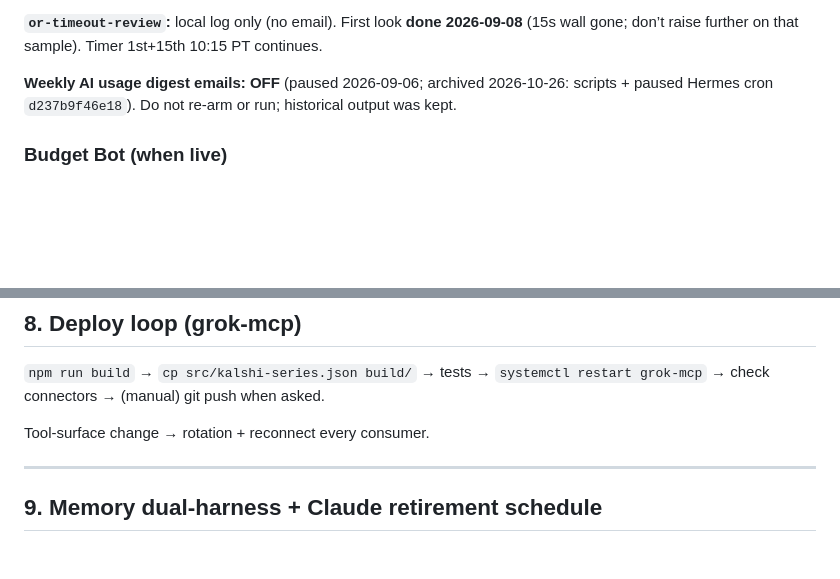
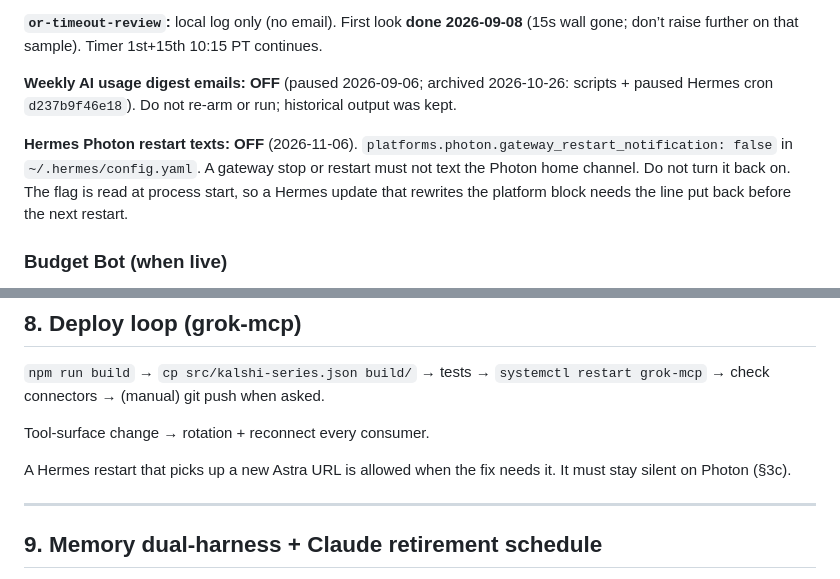
Before and after one commit to zazesty/astra-config, a Markdown page: docs/OPERATOR.md, 2 parts joined by grey strips. Drawn GitHub-style; blank space fills up the shorter version.

Commit message:
auto: config snapshot 2026-11-06T11:00:29Z

```diff
--- a/docs/OPERATOR.md
+++ b/docs/OPERATOR.md
@@ -97,6 +97,8 @@ Standing prefs — **do not wait to be re-prompted**. He does **not** need to sa
 
 **Weekly AI usage digest emails: OFF** (paused 2026-09-06; archived 2026-10-26: scripts + paused Hermes cron `d237b9f46e18`). Do not re-arm or run; historical output was kept.
 
+**Hermes Photon restart texts: OFF** (2026-11-06). `platforms.photon.gateway_restart_notification: false` in `~/.hermes/config.yaml`. A gateway stop or restart must not text the Photon home channel. Do not turn it back on. The flag is read at process start, so a Hermes update that rewrites the platform block needs the line put back before the next restart.
+
 ### Budget Bot (when live)
 
 - **Channel:** **Pushover** (`notify-pushover.sh` + `PUSHOVER_*`) for the interrupt tiers below only. **Live** when `notify_enabled: true`.
@@ -186,6 +188,8 @@ Timers (not a 24/7 LLM): ops-log, health-check, capacity-watch (daily noon PT em
 
 Tool-surface change → rotation + reconnect every consumer.
 
+A Hermes restart that picks up a new Astra URL is allowed when the fix needs it. It must stay silent on Photon (§3c).
+
 ---
 
 ## 9. Memory dual-harness + Claude retirement schedule
```
